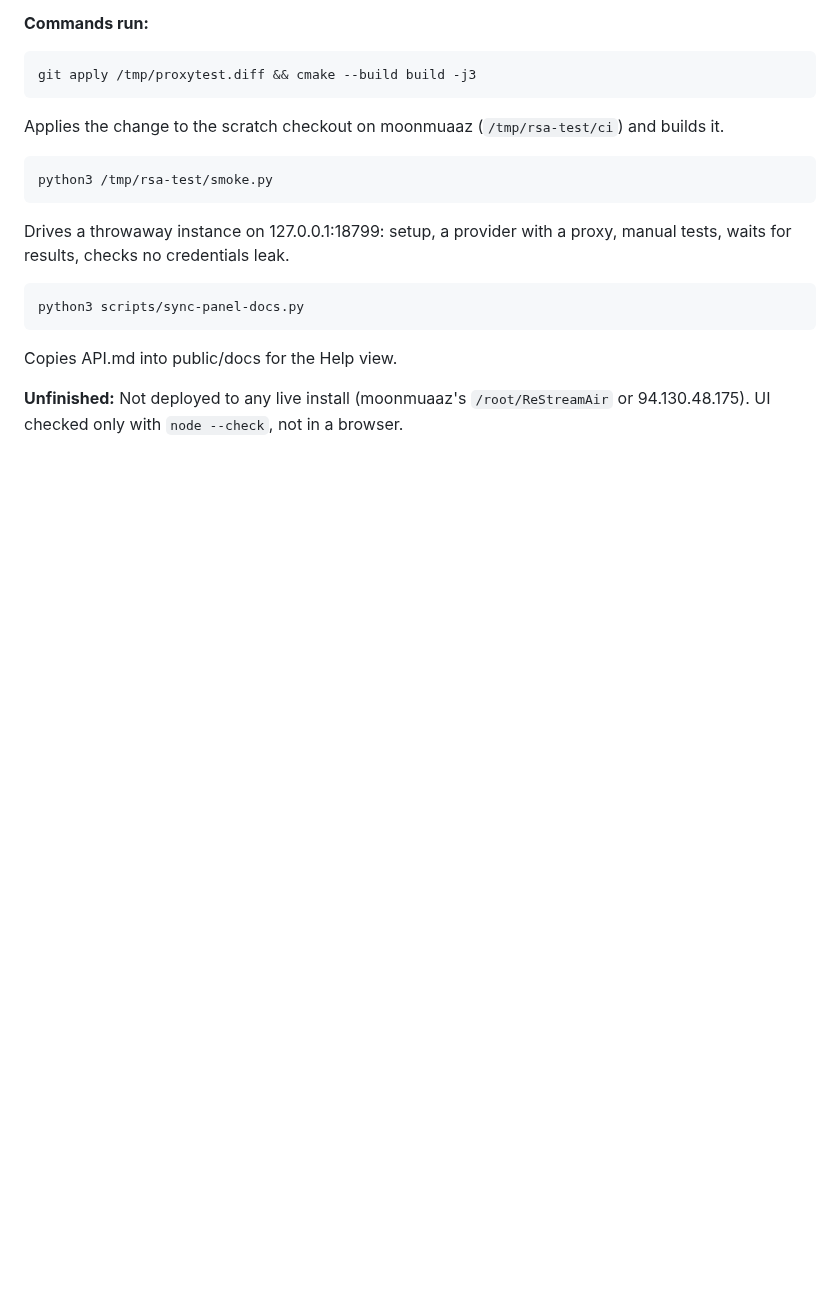
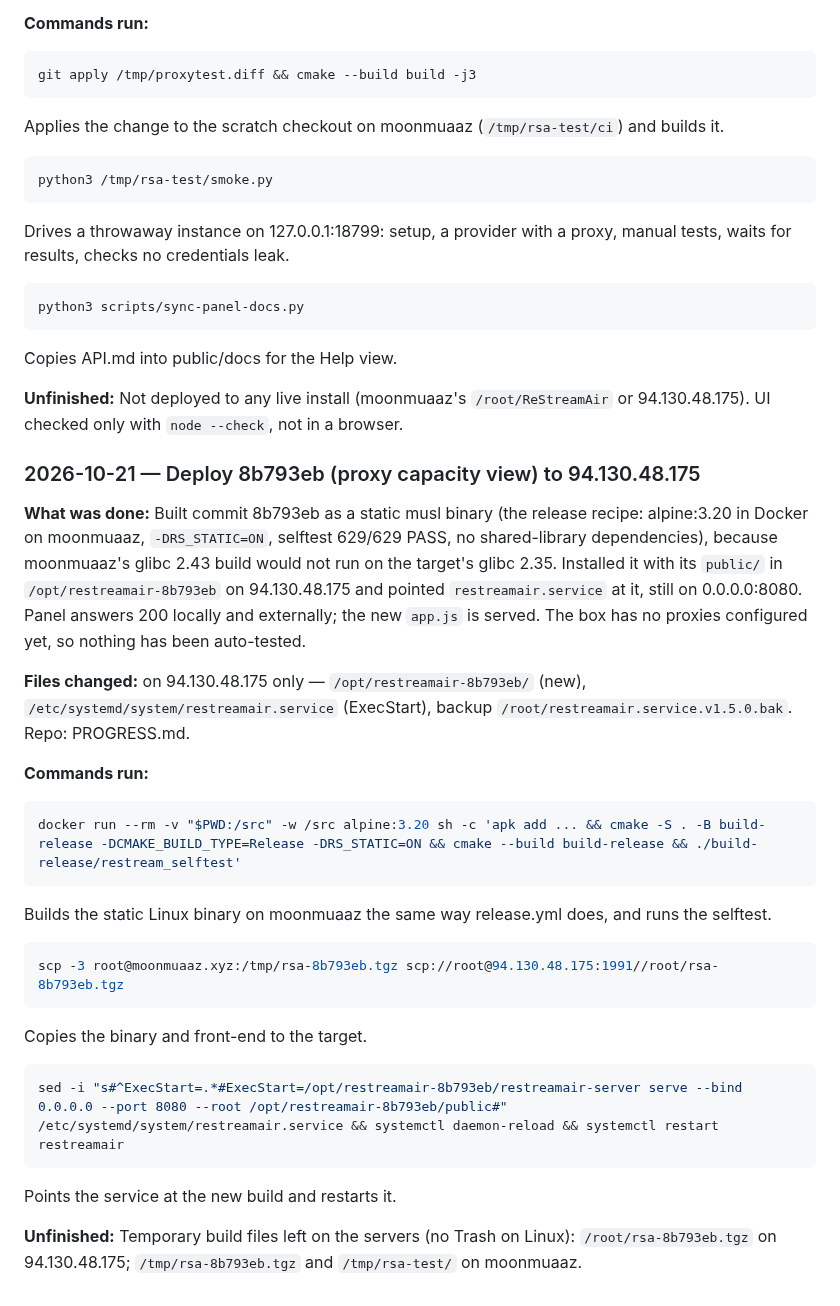
Before and after one commit to testingbetaversion/ReStreamAir, a Markdown page: PROGRESS.md, the part around the change. Rendered like a GitHub page; blank space fills up the shorter version.

Commit message:
PROGRESS: deploy proxy capacity view to 94.130.48.175
Co-Authored-By: Claude Opus 5.5 <noreply@anthropic.com>

````diff
--- a/PROGRESS.md
+++ b/PROGRESS.md
@@ -508,3 +508,26 @@ python3 scripts/sync-panel-docs.py
 Copies API.md into public/docs for the Help view.
 
 **Unfinished:** Not deployed to any live install (moonmuaaz's `/root/ReStreamAir` or 94.130.48.175). UI checked only with `node --check`, not in a browser.
+
+### 2026-10-21 — Deploy 8b793eb (proxy capacity view) to 94.130.48.175
+**What was done:** Built commit 8b793eb as a static musl binary (the release recipe: alpine:3.20 in Docker on moonmuaaz, `-DRS_STATIC=ON`, selftest 629/629 PASS, no shared-library dependencies), because moonmuaaz's glibc 2.43 build would not run on the target's glibc 2.35. Installed it with its `public/` in `/opt/restreamair-8b793eb` on 94.130.48.175 and pointed `restreamair.service` at it, still on 0.0.0.0:8080. Panel answers 200 locally and externally; the new `app.js` is served. The box has no proxies configured yet, so nothing has been auto-tested.
+
+**Files changed:** on 94.130.48.175 only — `/opt/restreamair-8b793eb/` (new), `/etc/systemd/system/restreamair.service` (ExecStart), backup `/root/restreamair.service.v1.5.0.bak`. Repo: PROGRESS.md.
+
+**Commands run:**
+```bash
+docker run --rm -v "$PWD:/src" -w /src alpine:3.20 sh -c 'apk add ... && cmake -S . -B build-release -DCMAKE_BUILD_TYPE=Release -DRS_STATIC=ON && cmake --build build-release && ./build-release/restream_selftest'
+```
+Builds the static Linux binary on moonmuaaz the same way release.yml does, and runs the selftest.
+
+```bash
+scp -3 root@moonmuaaz.xyz:/tmp/rsa-8b793eb.tgz scp://root@94.130.48.175:1991//root/rsa-8b793eb.tgz
+```
+Copies the binary and front-end to the target.
+
+```bash
+sed -i "s#^ExecStart=.*#ExecStart=/opt/restreamair-8b793eb/restreamair-server serve --bind 0.0.0.0 --port 8080 --root /opt/restreamair-8b793eb/public#" /etc/systemd/system/restreamair.service && systemctl daemon-reload && systemctl restart restreamair
+```
+Points the service at the new build and restarts it.
+
+**Unfinished:** Temporary build files left on the servers (no Trash on Linux): `/root/rsa-8b793eb.tgz` on 94.130.48.175; `/tmp/rsa-8b793eb.tgz` and `/tmp/rsa-test/` on moonmuaaz.
````
